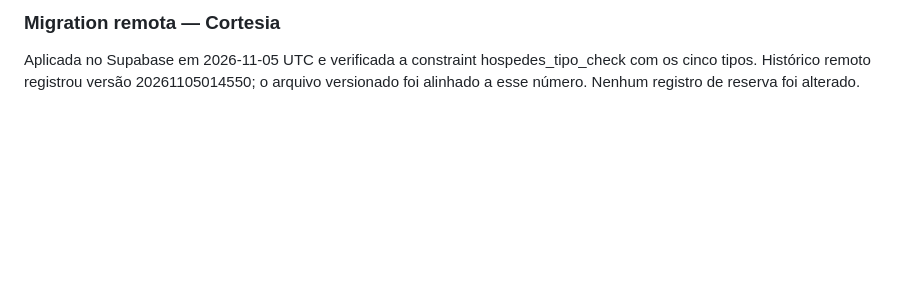
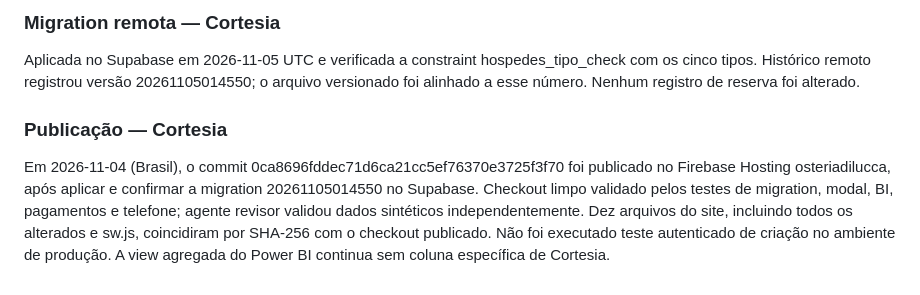
Before and after one commit to luisdienstmanntd/Gerenciador-de-Reservas, a Markdown page: productlog.md, the part around the change. Drawn GitHub-style; blank space fills up the shorter version.

Commit message:
docs: registrar publicacao de cortesia

```diff
--- a/productlog.md
+++ b/productlog.md
@@ -559,3 +559,8 @@ Aplicar migration antes do frontend. A view de detalhes do Power BI expõe o tip
 ### Migration remota — Cortesia
 
 Aplicada no Supabase em 2026-11-05 UTC e verificada a constraint hospedes_tipo_check com os cinco tipos. Histórico remoto registrou versão 20261105014550; o arquivo versionado foi alinhado a esse número. Nenhum registro de reserva foi alterado.
+
+
+### Publicação — Cortesia
+
+Em 2026-11-04 (Brasil), o commit 0ca8696fddec71d6ca21cc5ef76370e3725f3f70 foi publicado no Firebase Hosting osteriadilucca, após aplicar e confirmar a migration 20261105014550 no Supabase. Checkout limpo validado pelos testes de migration, modal, BI, pagamentos e telefone; agente revisor validou dados sintéticos independentemente. Dez arquivos do site, incluindo todos os alterados e sw.js, coincidiram por SHA-256 com o checkout publicado. Não foi executado teste autenticado de criação no ambiente de produção. A view agregada do Power BI continua sem coluna específica de Cortesia.
```
